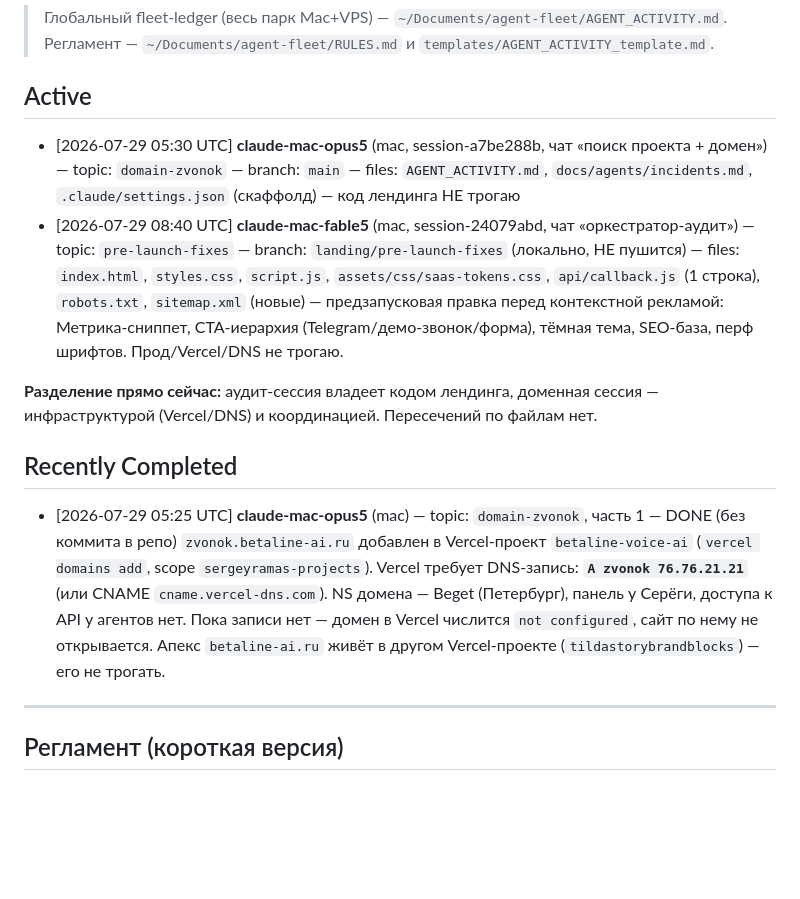
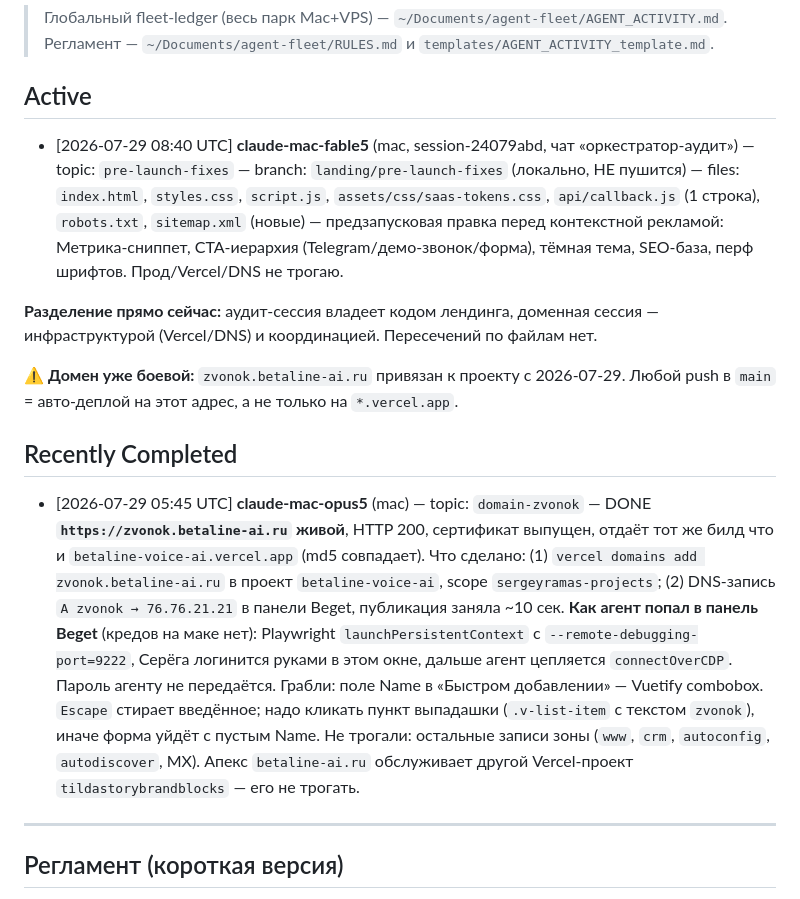
Before and after one commit to sergeyramas/betaline-voice-ai, a Markdown page: AGENT_ACTIVITY.md, the part around the change. Rendered like a GitHub page; blank space fills up the shorter version.

Commit message:
chore: release domain-zvonok — zvonok.betaline-ai.ru живой
A-запись 76.76.21.21 в Beget + домен в Vercel-проекте. HTTP 200, сертификат выпущен.

Co-Authored-By: Claude Opus 5 (1M context) <noreply@anthropic.com>

```diff
--- a/AGENT_ACTIVITY.md
+++ b/AGENT_ACTIVITY.md
@@ -7,17 +7,20 @@
 
 ## Active
 
-- [2026-07-29 05:30 UTC] **claude-mac-opus5** (mac, session-a7be288b, чат «поиск проекта + домен») — topic: `domain-zvonok` — branch: `main` — files: `AGENT_ACTIVITY.md`, `docs/agents/incidents.md`, `.claude/settings.json` (скаффолд) — код лендинга НЕ трогаю
 - [2026-07-29 08:40 UTC] **claude-mac-fable5** (mac, session-24079abd, чат «оркестратор-аудит») — topic: `pre-launch-fixes` — branch: `landing/pre-launch-fixes` (локально, НЕ пушится) — files: `index.html`, `styles.css`, `script.js`, `assets/css/saas-tokens.css`, `api/callback.js` (1 строка), `robots.txt`, `sitemap.xml` (новые) — предзапусковая правка перед контекстной рекламой: Метрика-сниппет, CTA-иерархия (Telegram/демо-звонок/форма), тёмная тема, SEO-база, перф шрифтов. Прод/Vercel/DNS не трогаю.
 
 **Разделение прямо сейчас:** аудит-сессия владеет кодом лендинга, доменная сессия — инфраструктурой (Vercel/DNS) и координацией. Пересечений по файлам нет.
 
+⚠️ **Домен уже боевой:** `zvonok.betaline-ai.ru` привязан к проекту с 2026-07-29. Любой push в `main` = авто-деплой на этот адрес, а не только на `*.vercel.app`.
+
 ## Recently Completed
 
-- [2026-07-29 05:25 UTC] **claude-mac-opus5** (mac) — topic: `domain-zvonok`, часть 1 — DONE (без коммита в репо)
-  `zvonok.betaline-ai.ru` добавлен в Vercel-проект `betaline-voice-ai` (`vercel domains add`, scope `sergeyramas-projects`).
-  Vercel требует DNS-запись: **`A zvonok 76.76.21.21`** (или CNAME `cname.vercel-dns.com`). NS домена — Beget (Петербург), панель у Серёги, доступа к API у агентов нет.
-  Пока записи нет — домен в Vercel числится `not configured`, сайт по нему не открывается. Апекс `betaline-ai.ru` живёт в другом Vercel-проекте (`tildastorybrandblocks`) — его не трогать.
+- [2026-07-29 05:45 UTC] **claude-mac-opus5** (mac) — topic: `domain-zvonok` — DONE
+  **`https://zvonok.betaline-ai.ru` живой**, HTTP 200, сертификат выпущен, отдаёт тот же билд что и `betaline-voice-ai.vercel.app` (md5 совпадает).
+  Что сделано: (1) `vercel domains add zvonok.betaline-ai.ru` в проект `betaline-voice-ai`, scope `sergeyramas-projects`; (2) DNS-запись `A zvonok → 76.76.21.21` в панели Beget, публикация заняла ~10 сек.
+  **Как агент попал в панель Beget** (кредов на маке нет): Playwright `launchPersistentContext` с `--remote-debugging-port=9222`, Серёга логинится руками в этом окне, дальше агент цепляется `connectOverCDP`. Пароль агенту не передаётся.
+  Грабли: поле Name в «Быстром добавлении» — Vuetify combobox. `Escape` стирает введённое; надо кликать пункт выпадашки (`.v-list-item` с текстом `zvonok`), иначе форма уйдёт с пустым Name.
+  Не трогали: остальные записи зоны (`www`, `crm`, `autoconfig`, `autodiscover`, MX). Апекс `betaline-ai.ru` обслуживает другой Vercel-проект `tildastorybrandblocks` — его не трогать.
 
 ---
 
```
